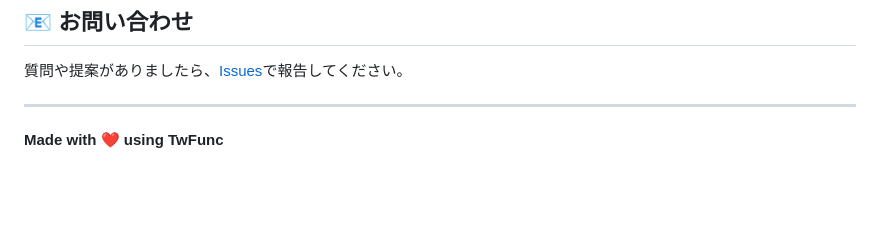
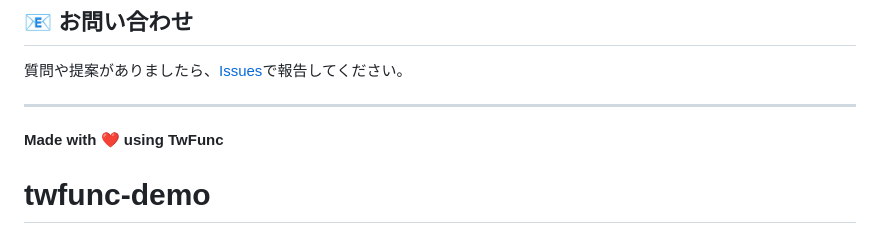
Before and after one commit to kt040403/twfunc-demo, a Markdown page: README.md, the part around the change. Drawn GitHub-style; blank space fills up the shorter version.

```diff
--- a/README.md
+++ b/README.md
@@ -189,3 +189,4 @@ MIT License
 ---
 
 **Made with ❤️ using TwFunc**
+# twfunc-demo
```
